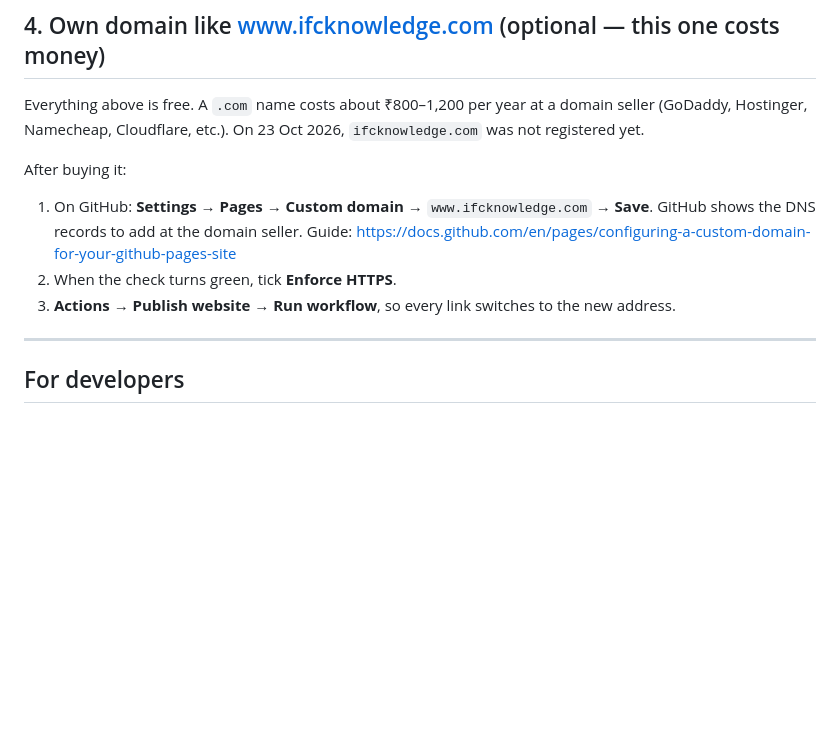
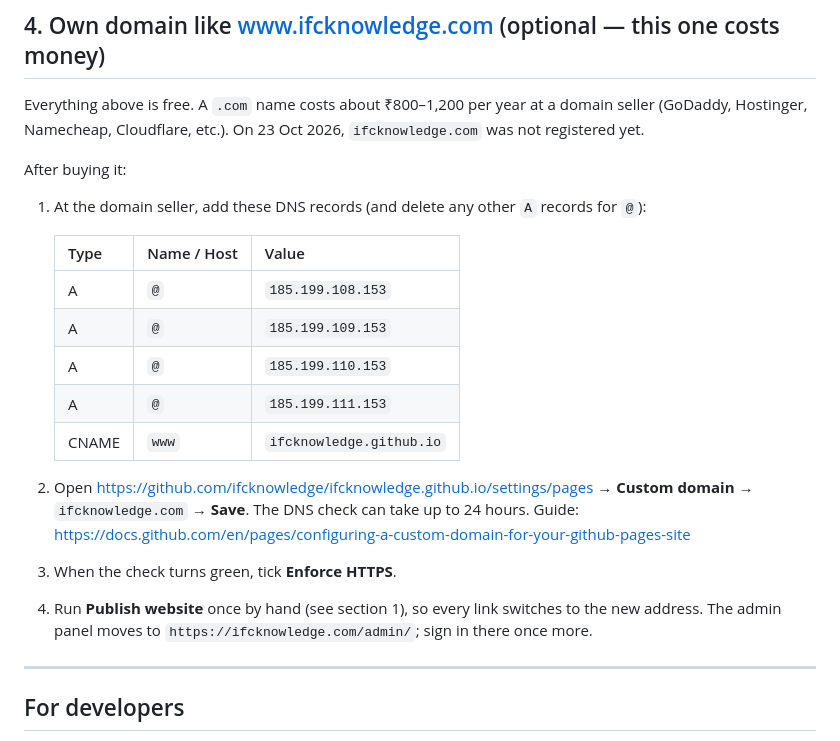
Before and after one commit to ifcknowledge/ifcknowledge.github.io, a Markdown page: README.md, the part around one of its changes. Rendered like a GitHub page; blank space fills up the shorter version.

```diff
--- a/README.md
+++ b/README.md
@@ -115,11 +101,22 @@ On 23 Oct 2026, `ifcknowledge.com` was not registered yet.
 
 After buying it:
 
-1. On GitHub: **Settings** → **Pages** → **Custom domain** → `www.ifcknowledge.com` → **Save**.
-   GitHub shows the DNS records to add at the domain seller.
+1. At the domain seller, add these DNS records (and delete any other `A` records for `@`):
+
+   | Type | Name / Host | Value |
+   | --- | --- | --- |
+   | A | `@` | `185.199.108.153` |
+   | A | `@` | `185.199.109.153` |
+   | A | `@` | `185.199.110.153` |
+   | A | `@` | `185.199.111.153` |
+   | CNAME | `www` | `ifcknowledge.github.io` |
+
+2. Open <https://github.com/ifcknowledge/ifcknowledge.github.io/settings/pages> →
+   **Custom domain** → `ifcknowledge.com` → **Save**. The DNS check can take up to 24 hours.
    Guide: <https://docs.github.com/en/pages/configuring-a-custom-domain-for-your-github-pages-site>
-2. When the check turns green, tick **Enforce HTTPS**.
-3. **Actions** → **Publish website** → **Run workflow**, so every link switches to the new address.
+3. When the check turns green, tick **Enforce HTTPS**.
+4. Run **Publish website** once by hand (see section 1), so every link switches to the new address.
+   The admin panel moves to `https://ifcknowledge.com/admin/`; sign in there once more.
 
 ---
 
```
Also changed, not shown: other parts of README.md (+26 -40 lines).
